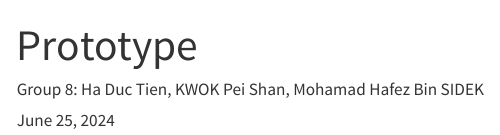
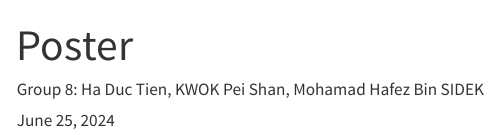
Before and after one commit to haductien1211/ISSS608-VAA-PROJECT, a Quarto document (Poster/Poster.qmd): the page in a window 1100 px wide, from its top. Rendered offline with R 4.5, knitr and Pandoc in place of Quarto, with nearby package versions; menus at the side of the page are left out.

Commit message:
Small changes

```diff
--- a/Poster/Poster.qmd
+++ b/Poster/Poster.qmd
@@ -1,5 +1,5 @@
 ---
-title: "Prototype"
+title: "Poster"
 author: "Group 8:
         Ha Duc Tien,
         KWOK Pei Shan,
--- a/_quarto.yml
+++ b/_quarto.yml
@@ -7,10 +7,10 @@ website:
     left:
       - text: "Proposal"
         href: "Proposal/Proposal.html"
+      - text: "Prototype"
+        href: "Prototype/Prototype.html"
       - text: "Poster"
         href: "Poster/Poster.html"
-      - text: "Prototype"
-        href: "Prototype/Prototype.html"
     right:
       - href: index.qmd
         text: Home
```
Also changed, not shown: 6 other files.
